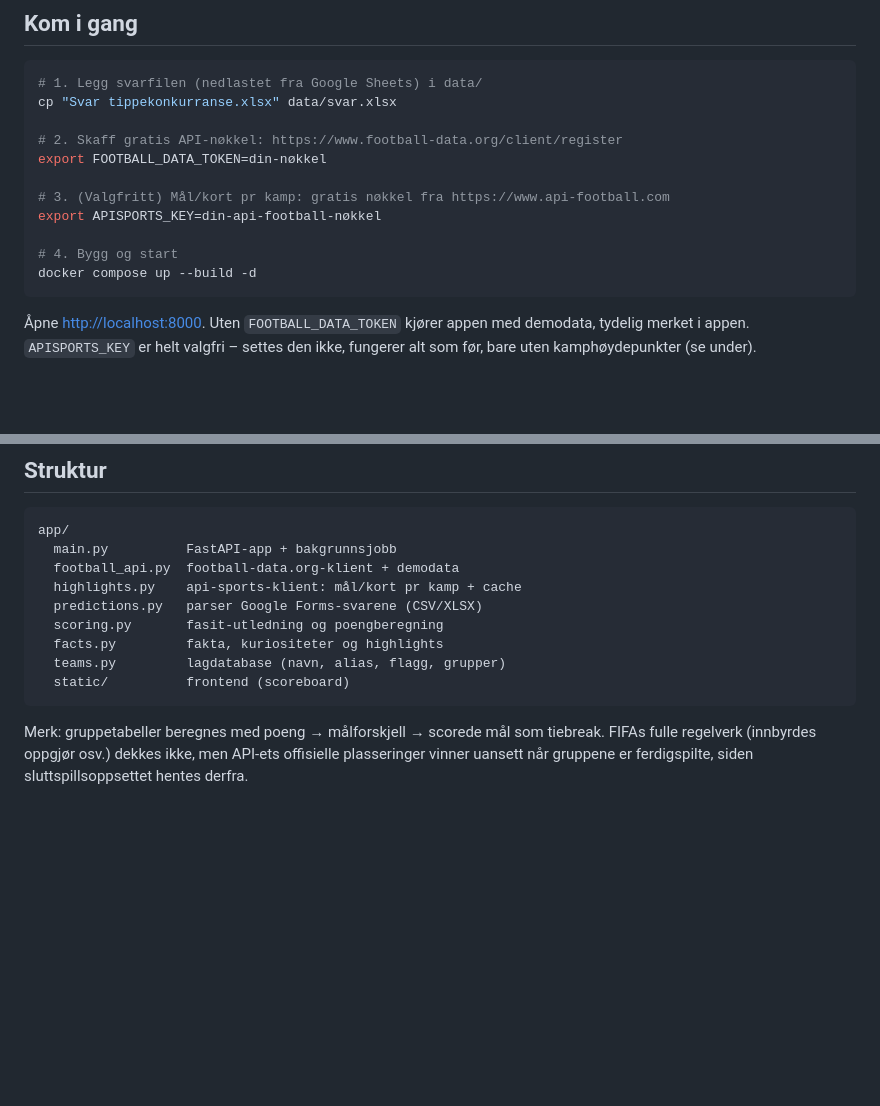
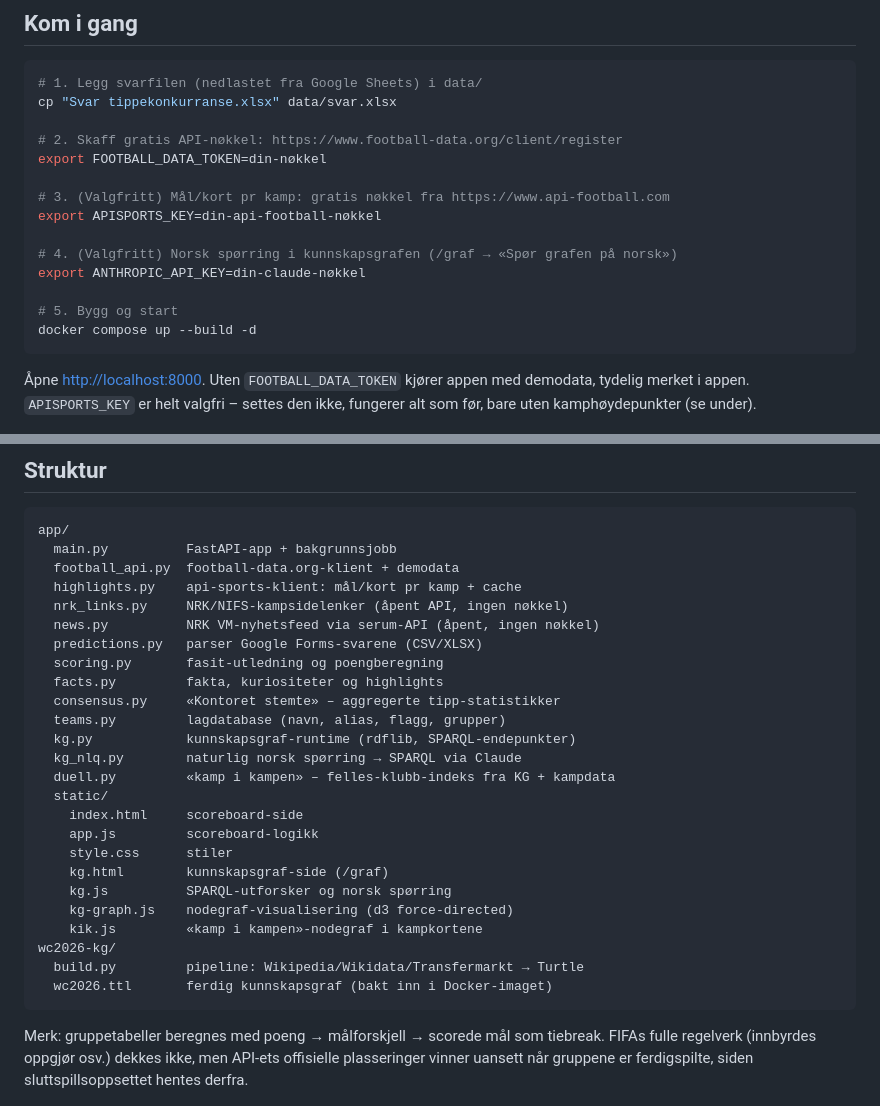
Before and after one commit to thilles/vm-grafikk, a Markdown page: README.md, 2 parts joined by grey strips. GitHub-like rendering; blank space fills up the shorter version.

````diff
--- a/README.md
+++ b/README.md
@@ -21,7 +21,10 @@ export FOOTBALL_DATA_TOKEN=din-nøkkel
 # 3. (Valgfritt) Mål/kort pr kamp: gratis nøkkel fra https://www.api-football.com
 export APISPORTS_KEY=din-api-football-nøkkel
 
-# 4. Bygg og start
+# 4. (Valgfritt) Norsk spørring i kunnskapsgrafen (/graf → «Spør grafen på norsk»)
+export ANTHROPIC_API_KEY=din-claude-nøkkel
+
+# 5. Bygg og start
 docker compose up --build -d
 ```
 
@@ -157,11 +217,27 @@ app/
   main.py          FastAPI-app + bakgrunnsjobb
   football_api.py  football-data.org-klient + demodata
   highlights.py    api-sports-klient: mål/kort pr kamp + cache
+  nrk_links.py     NRK/NIFS-kampsidelenker (åpent API, ingen nøkkel)
+  news.py          NRK VM-nyhetsfeed via serum-API (åpent, ingen nøkkel)
   predictions.py   parser Google Forms-svarene (CSV/XLSX)
   scoring.py       fasit-utledning og poengberegning
   facts.py         fakta, kuriositeter og highlights
+  consensus.py     «Kontoret stemte» – aggregerte tipp-statistikker
   teams.py         lagdatabase (navn, alias, flagg, grupper)
-  static/          frontend (scoreboard)
+  kg.py            kunnskapsgraf-runtime (rdflib, SPARQL-endepunkter)
+  kg_nlq.py        naturlig norsk spørring → SPARQL via Claude
+  duell.py         «kamp i kampen» – felles-klubb-indeks fra KG + kampdata
+  static/
+    index.html     scoreboard-side
+    app.js         scoreboard-logikk
+    style.css      stiler
+    kg.html        kunnskapsgraf-side (/graf)
+    kg.js          SPARQL-utforsker og norsk spørring
+    kg-graph.js    nodegraf-visualisering (d3 force-directed)
+    kik.js         «kamp i kampen»-nodegraf i kampkortene
+wc2026-kg/
+  build.py         pipeline: Wikipedia/Wikidata/Transfermarkt → Turtle
+  wc2026.ttl       ferdig kunnskapsgraf (bakt inn i Docker-imaget)
 ```
 
 Merk: gruppetabeller beregnes med poeng → målforskjell → scorede mål som
````
Also changed, not shown: other parts of README.md (+57 -0 lines).
